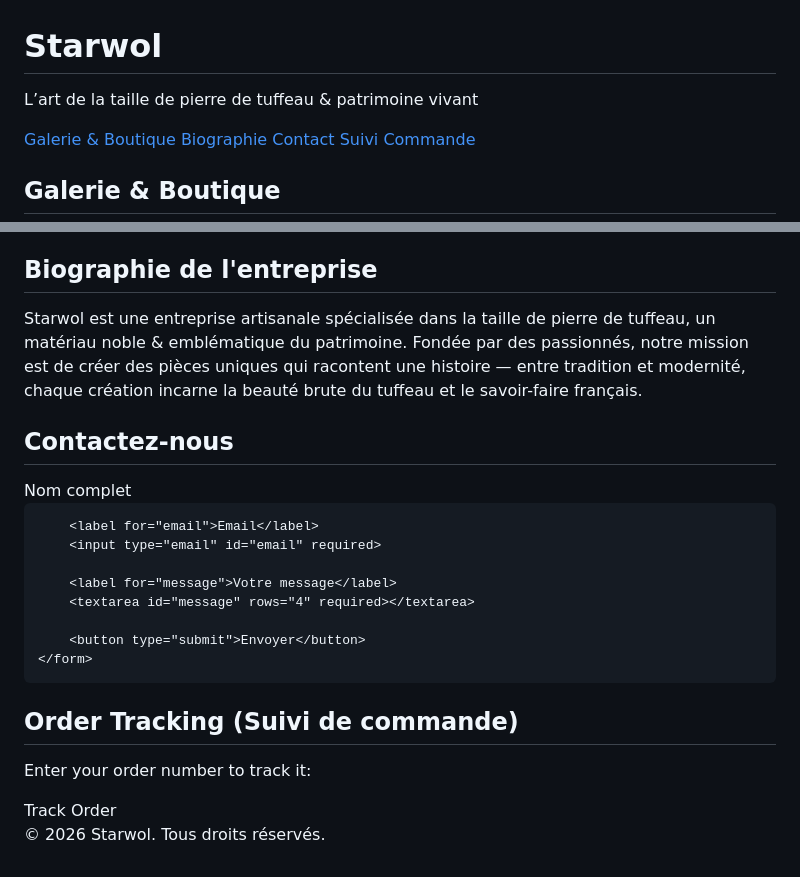
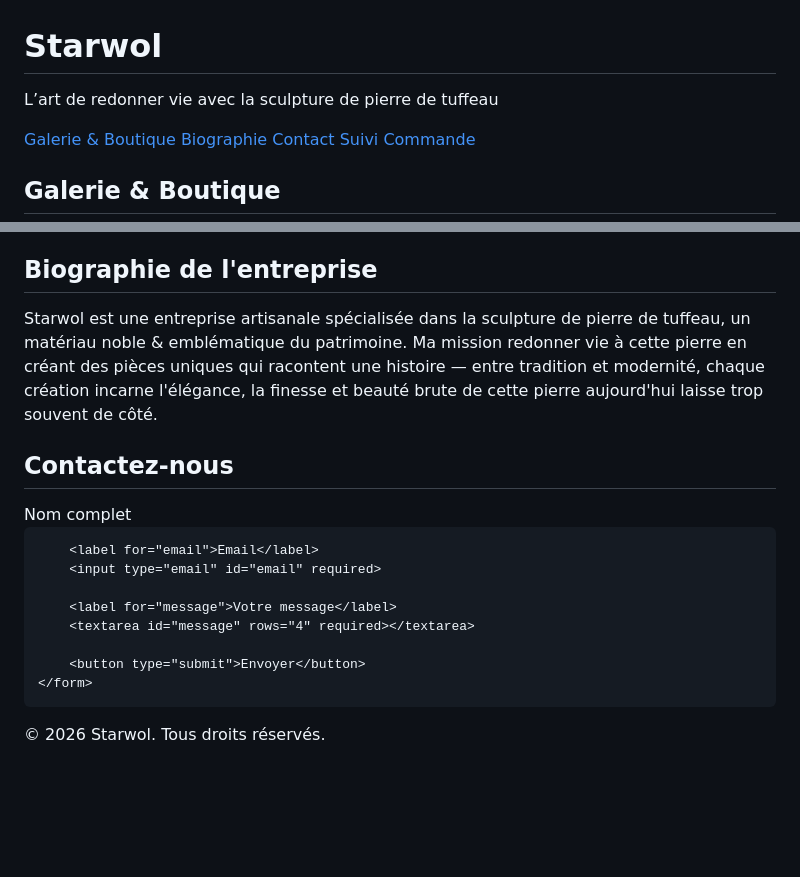
Before and after one commit to starwol888-cyber/starwol, a Markdown page: README.md, 2 parts joined by grey strips. Drawn GitHub-style; blank space fills up the shorter version.

```diff
--- a/README.md
+++ b/README.md
@@ -177,7 +177,7 @@ footer {
 
 <header>
     <h1>Starwol</h1>
-    <p>L’art de la taille de pierre de tuffeau & patrimoine vivant</p>
+    <p>L’art de redonner vie avec la sculpture de pierre de tuffeau </p>
 </header>
 
 <nav>
@@ -220,10 +220,9 @@ footer {
 <section id="about">
     <h2>Biographie de l'entreprise</h2>
     <p>
-        Starwol est une entreprise artisanale spécialisée dans la taille de pierre de tuffeau, un
-        matériau noble & emblématique du patrimoine. Fondée par des passionnés, notre mission est
-        de créer des pièces uniques qui racontent une histoire — entre tradition et modernité,
-        chaque création incarne la beauté brute du tuffeau et le savoir-faire français.
+        Starwol est une entreprise artisanale spécialisée dans la sculpture de pierre de tuffeau, un
+        matériau noble & emblématique du patrimoine. Ma mission redonner vie à cette pierre en créant des pièces uniques qui racontent une histoire — entre tradition et modernité,
+        chaque création incarne l'élégance, la finesse et beauté brute de cette pierre aujourd'hui laisse trop souvent de côté.
     </p>
 </section>
 
@@ -243,15 +242,6 @@ footer {
     </form>
 </section>
 
-<section id="follow">
-    <h2>Order Tracking (Suivi de commande)</h2>
-    <p>Enter your order number to track it:</p>
-    <form>
-        <input type="text" placeholder="Order Number" required>
-        <button type="submit">Track Order</button>
-    </form>
-</section>
-
 <footer>
     <p>© 2026 Starwol. Tous droits réservés.</p>
 </footer>
```
